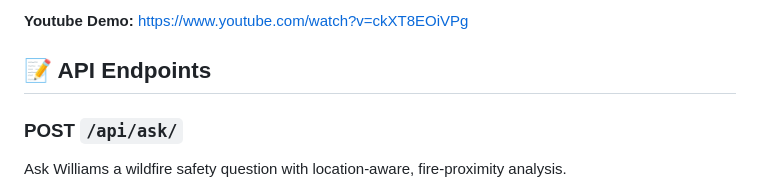
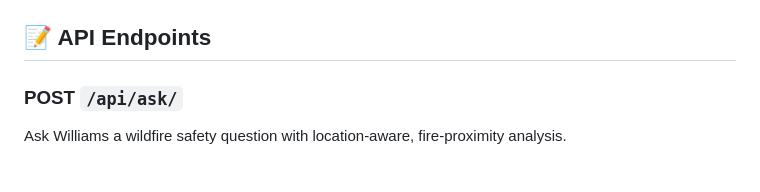
Before and after one commit to adayang0046/Spring-2025-BroncoHacks_-LoopBreaker, a Markdown page: README.md, the part around one of its changes. Drawn GitHub-style.

Commit message:
Change demo section to screenshot

```diff
--- a/README.md
+++ b/README.md
@@ -102,6 +103,4 @@ Open http://localhost:8000 in your browser
 
-**Youtube Demo:**
-https://www.youtube.com/watch?v=ckXT8EOiVPg
 
 ## 📝 API Endpoints
 
```
Also changed, not shown: other parts of README.md (+2 -1 lines).
